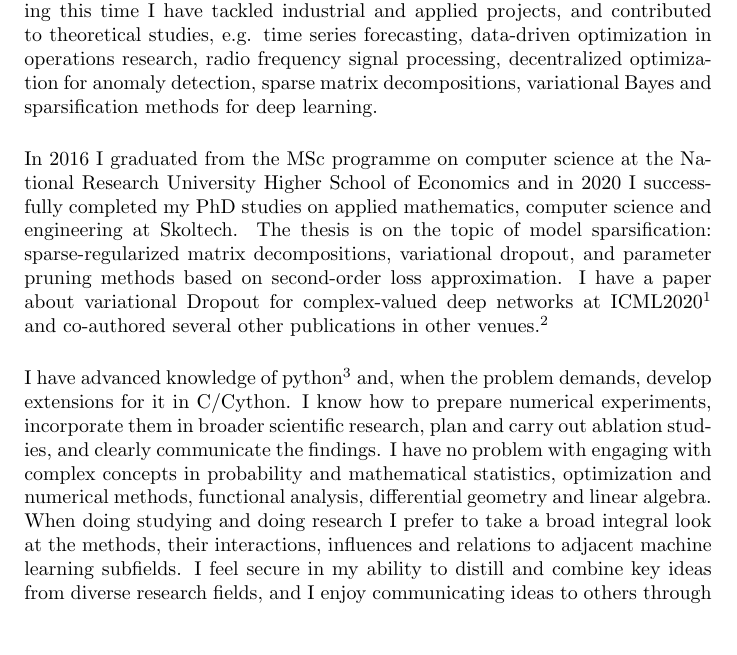
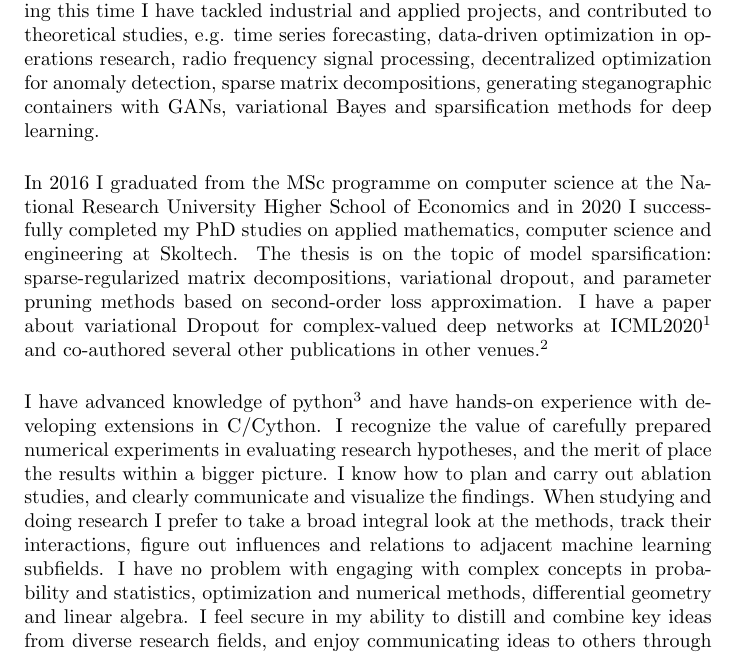
Before and after one commit to ivannz/CV, a LaTeX letter (cover-letter.tex): part of page 1 of 2, cut so that both start at the same text, the shorter picture padded with empty space. Compiled offline with pdfLaTeX.

Commit message:
reword the skills parapgraph

```diff
--- a/cover-letter.tex
+++ b/cover-letter.tex
@@ -26,7 +26,8 @@ I have been studying and working in machine learning since 2014. During this tim
 have tackled industrial and applied projects, and contributed to theoretical studies,
 e.g. time series forecasting, data-driven optimization in operations research, radio
 frequency signal processing, decentralized optimization for anomaly detection, sparse
-matrix decompositions, variational Bayes and sparsification methods for deep learning.
+matrix decompositions, generating steganographic containers with GANs, variational
+Bayes and sparsification methods for deep learning.
 \par\medskip
 
 In 2016 I graduated from the MSc programme on computer science at the National Research
@@ -48,15 +49,21 @@ I have advanced knowledge of python%
 \footnote{
     \url{https://github.com/ivannz}
 }
-and, when the problem demands, develop extensions for it in C/Cython. I know how to prepare
-numerical experiments, incorporate them in broader scientific research, plan and carry
-out ablation studies, and clearly communicate the findings. I have no problem with engaging
-with complex concepts in probability and mathematical statistics, optimization and numerical
-methods, functional analysis, differential geometry and linear algebra. When doing studying
-and doing research I prefer to take a broad integral look at the methods, their interactions,
-influences and relations to adjacent machine learning subfields. I feel secure in my ability
-to distill and combine key ideas from diverse research fields, and I enjoy communicating
-ideas to others through papers, presentations and teaching.
+and have hands-on experience with developing extensions in C/Cython.
+%
+I recognize the value of carefully prepared numerical experiments in evaluating research
+hypotheses, and the merit of place the results within a bigger picture. I know how to
+plan and carry out ablation studies, and clearly communicate and visualize the findings.
+%
+When studying and doing research I prefer to take a broad integral look at the methods,
+track their interactions, figure out influences and relations to adjacent machine learning
+subfields.
+%
+I have no problem with engaging with complex concepts in probability and statistics,
+optimization and numerical methods, differential geometry and linear algebra.
+%
+I feel secure in my ability to distill and combine key ideas from diverse research fields,
+and enjoy communicating ideas to others through papers, presentations and teaching.
 \par\medskip
 
 In the last two years I have been consumed by the exciting and challenging field of Reinforcement
```
